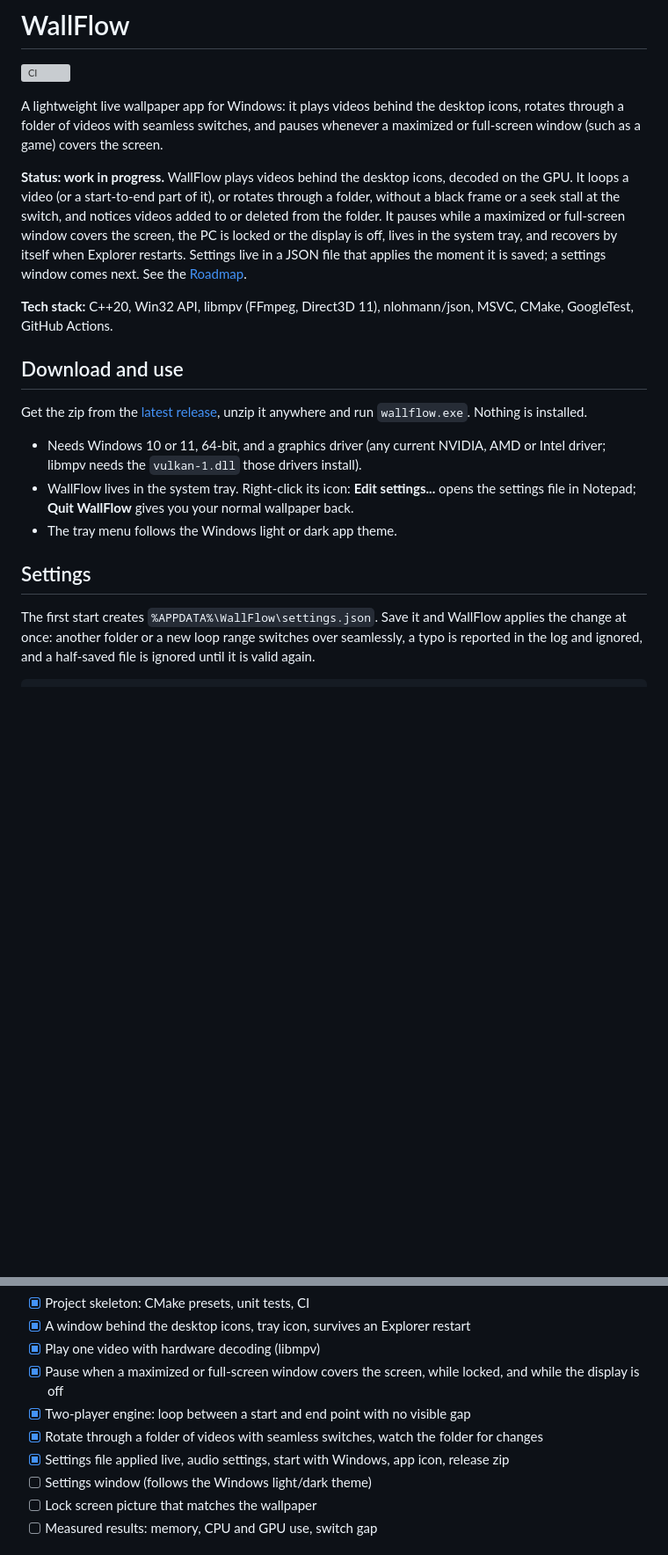
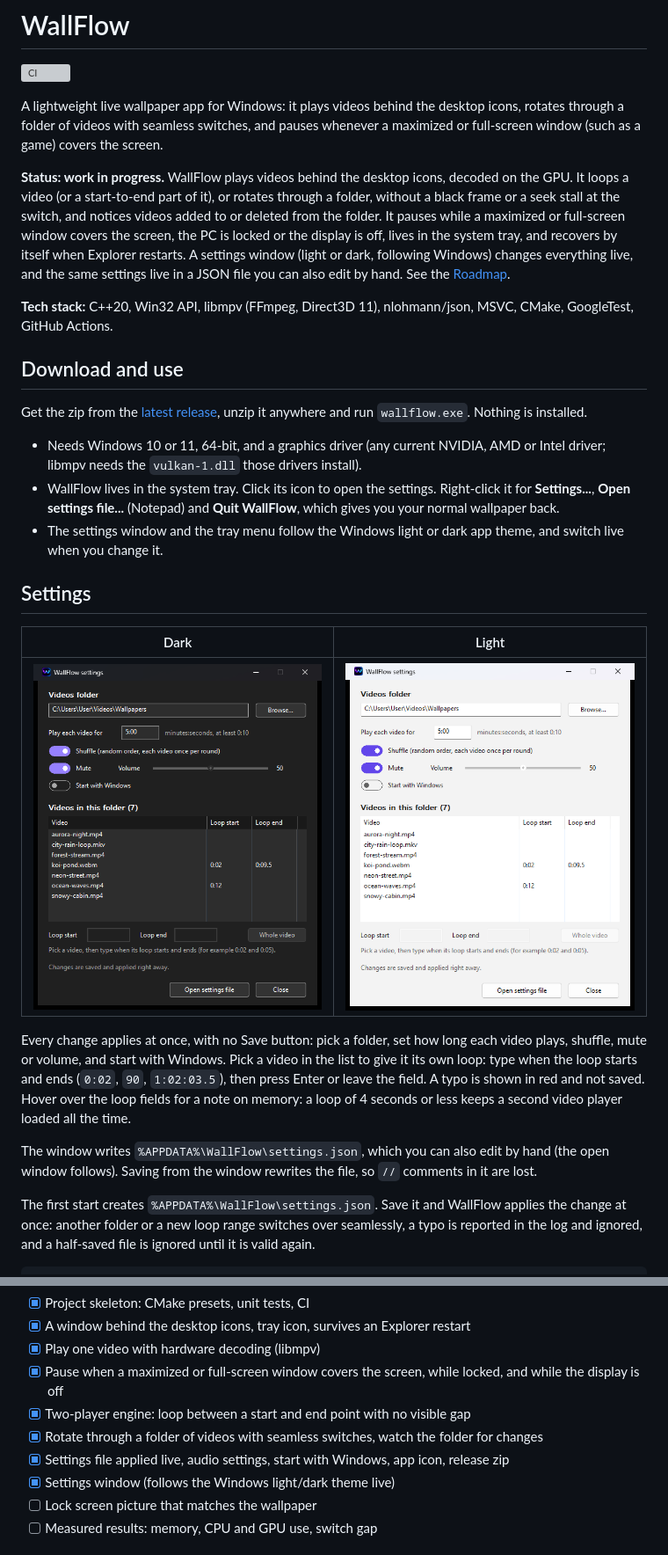
Before and after one commit to Niranjen99/WallFlow, a Markdown page: README.md, 2 parts joined by grey strips. Shown at 88% size. GitHub-like rendering; pictures changed too: docs/settings-dark.png (added), docs/settings-light.png (added); blank space fills up the shorter version; grey boxes are pictures that could not be loaded.

Commit message:
README: settings window, screenshots; version 0.2.0

```diff
--- a/README.md
+++ b/README.md
@@ -6,7 +6,7 @@
 
 A lightweight live wallpaper app for Windows: it plays videos behind the desktop icons, rotates through a folder of videos with seamless switches, and pauses whenever a maximized or full-screen window (such as a game) covers the screen.
 
-**Status: work in progress.** WallFlow plays videos behind the desktop icons, decoded on the GPU. It loops a video (or a start-to-end part of it), or rotates through a folder, without a black frame or a seek stall at the switch, and notices videos added to or deleted from the folder. It pauses while a maximized or full-screen window covers the screen, the PC is locked or the display is off, lives in the system tray, and recovers by itself when Explorer restarts. Settings live in a JSON file that applies the moment it is saved; a settings window comes next. See the [Roadmap](#roadmap).
+**Status: work in progress.** WallFlow plays videos behind the desktop icons, decoded on the GPU. It loops a video (or a start-to-end part of it), or rotates through a folder, without a black frame or a seek stall at the switch, and notices videos added to or deleted from the folder. It pauses while a maximized or full-screen window covers the screen, the PC is locked or the display is off, lives in the system tray, and recovers by itself when Explorer restarts. A settings window (light or dark, following Windows) changes everything live, and the same settings live in a JSON file you can also edit by hand. See the [Roadmap](#roadmap).
 
 **Tech stack:** C++20, Win32 API, libmpv (FFmpeg, Direct3D 11), nlohmann/json, MSVC, CMake, GoogleTest, GitHub Actions.
 
@@ -15,10 +15,18 @@ A lightweight live wallpaper app for Windows: it plays videos behind the desktop
 Get the zip from the [latest release](https://github.com/Niranjen99/WallFlow/releases/latest), unzip it anywhere and run `wallflow.exe`. Nothing is installed.
 
 - Needs Windows 10 or 11, 64-bit, and a graphics driver (any current NVIDIA, AMD or Intel driver; libmpv needs the `vulkan-1.dll` those drivers install).
-- WallFlow lives in the system tray. Right-click its icon: **Edit settings...** opens the settings file in Notepad; **Quit WallFlow** gives you your normal wallpaper back.
-- The tray menu follows the Windows light or dark app theme.
+- WallFlow lives in the system tray. Click its icon to open the settings. Right-click it for **Settings...**, **Open settings file...** (Notepad) and **Quit WallFlow**, which gives you your normal wallpaper back.
+- The settings window and the tray menu follow the Windows light or dark app theme, and switch live when you change it.
 
 ## Settings
+
+| Dark | Light |
+|---|---|
+| ![Settings window, dark](docs/settings-dark.png) | ![Settings window, light](docs/settings-light.png) |
+
+Every change applies at once, with no Save button: pick a folder, set how long each video plays, shuffle, mute or volume, and start with Windows. Pick a video in the list to give it its own loop: type when the loop starts and ends (`0:02`, `90`, `1:02:03.5`), then press Enter or leave the field. A typo is shown in red and not saved. Hover over the loop fields for a note on memory: a loop of 4 seconds or less keeps a second video player loaded all the time.
+
+The window writes `%APPDATA%\WallFlow\settings.json`, which you can also edit by hand (the open window follows). Saving from the window rewrites the file, so `//` comments in it are lost.
 
 The first start creates `%APPDATA%\WallFlow\settings.json`. Save it and WallFlow applies the change at once: another folder or a new loop range switches over seamlessly, a typo is reported in the log and ignored, and a half-saved file is ignored until it is valid again.
 
@@ -187,7 +205,7 @@ Set `WALLFLOW_LOG` to a file path before starting WallFlow and it logs what it d
 - [x] Two-player engine: loop between a start and end point with no visible gap
 - [x] Rotate through a folder of videos with seamless switches, watch the folder for changes
 - [x] Settings file applied live, audio settings, start with Windows, app icon, release zip
-- [ ] Settings window (follows the Windows light/dark theme)
+- [x] Settings window (follows the Windows light/dark theme live)
 - [ ] Lock screen picture that matches the wallpaper
 - [ ] Measured results: memory, CPU and GPU use, switch gap
 
```
Also changed, not shown: other parts of README.md (+12 -2 lines), 1 other file.
